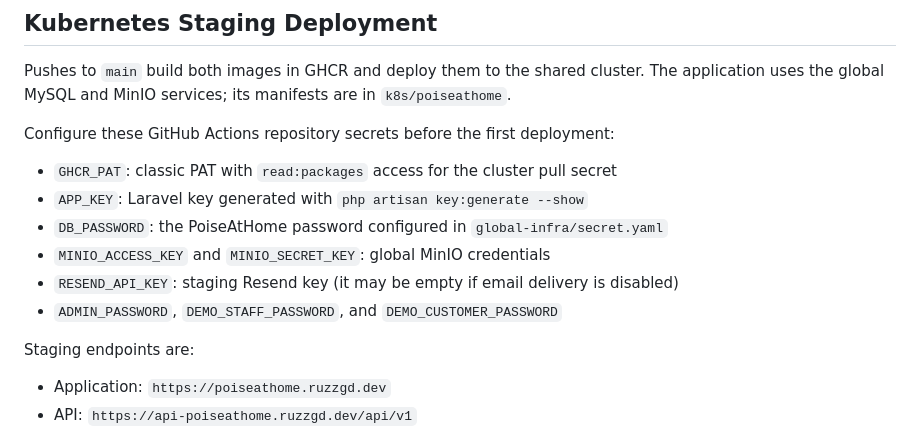
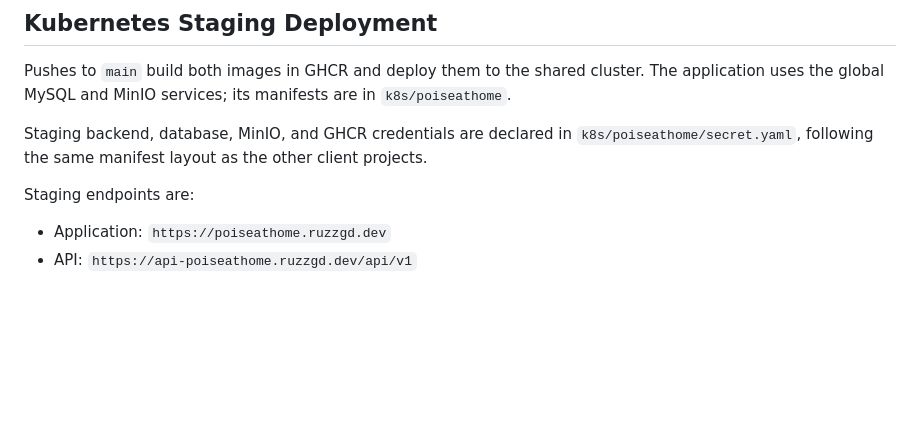
Before and after one commit to abcessy/poiseathome, a Markdown page: README.md, the part around the change. Drawn GitHub-style; blank space fills up the shorter version.

Commit message:
docs(deploy): document service secrets and staging environment configuration

```diff
--- a/README.md
+++ b/README.md
@@ -168,14 +168,9 @@ Pushes to `main` build both images in GHCR and deploy them to the shared cluster
 The application uses the global MySQL and MinIO services; its manifests are in
 `k8s/poiseathome`.
 
-Configure these GitHub Actions repository secrets before the first deployment:
-
-- `GHCR_PAT`: classic PAT with `read:packages` access for the cluster pull secret
-- `APP_KEY`: Laravel key generated with `php artisan key:generate --show`
-- `DB_PASSWORD`: the PoiseAtHome password configured in `global-infra/secret.yaml`
-- `MINIO_ACCESS_KEY` and `MINIO_SECRET_KEY`: global MinIO credentials
-- `RESEND_API_KEY`: staging Resend key (it may be empty if email delivery is disabled)
-- `ADMIN_PASSWORD`, `DEMO_STAFF_PASSWORD`, and `DEMO_CUSTOMER_PASSWORD`
+Staging backend, database, MinIO, and GHCR credentials are declared in
+`k8s/poiseathome/secret.yaml`, following the same manifest layout as the other
+client projects.
 
 Staging endpoints are:
 
```
